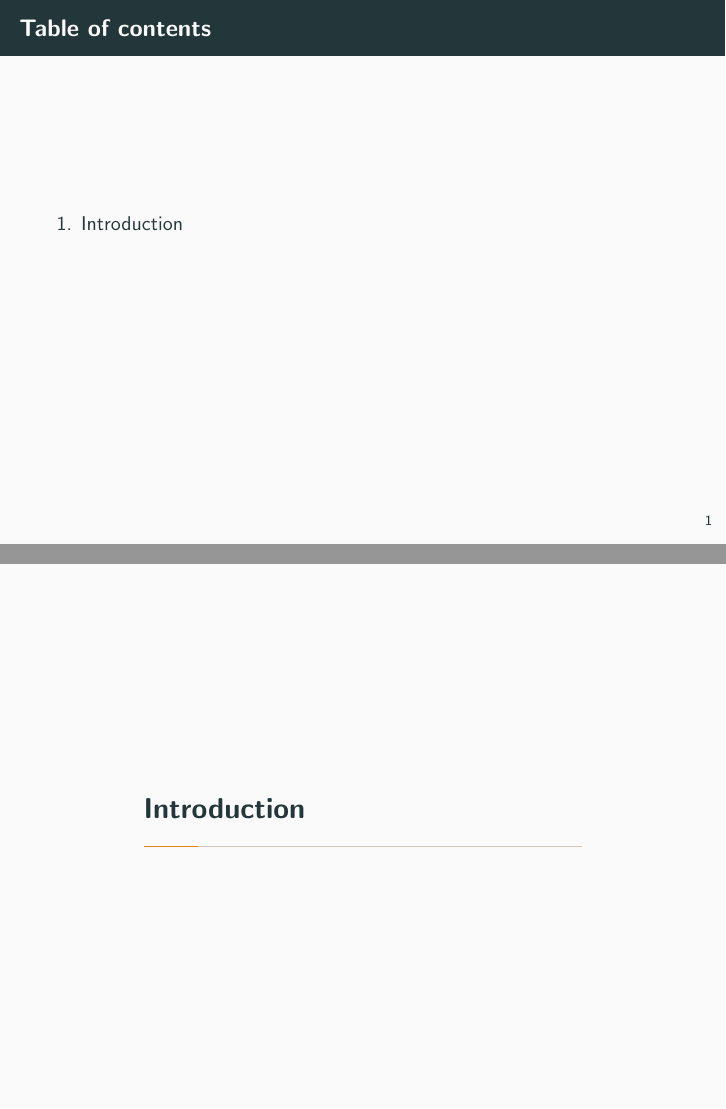
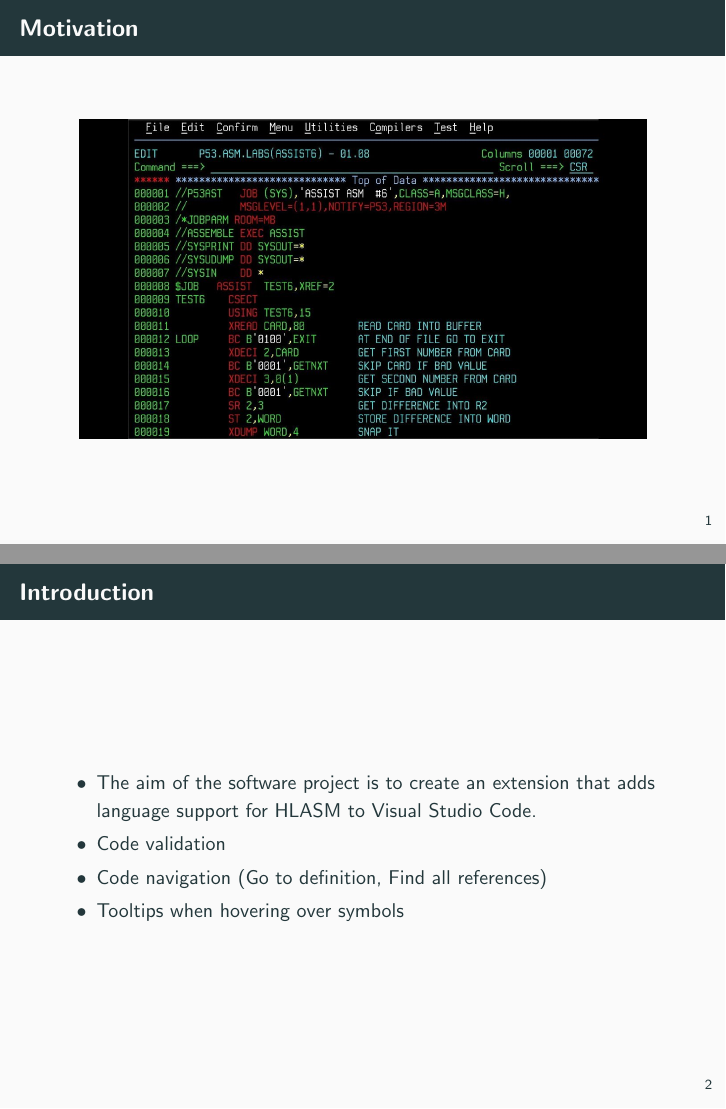
Before and after one commit to michalbali256/HlasmPlugin-docs, LaTeX slides (detailed_spec_presentation/demo.tex): pages 2 and 3 of 11 before the commit and pages 2 and 3 of 10 after it, joined at a grey line. Compiled offline with pdfLaTeX.

Commit message:
draft - CA example missing

```diff
--- a/detailed_spec_presentation/demo.tex
+++ b/detailed_spec_presentation/demo.tex
@@ -28,23 +28,24 @@
 
 \maketitle
 
-\begin{frame}{Table of contents}
-  \setbeamertemplate{section in toc}[sections numbered]
-  \tableofcontents[hideallsubsections]
+
+\begin{frame}[fragile]{Motivation}
+\centering
+\includegraphics[width=10cm]{img/maxresdefault}
+
 \end{frame}
 
-\section{Introduction}
+\begin{frame}[fragile]{Introduction}
 
-\begin{frame}[fragile]{Metropolis}
-
-    Maybe:
-
-    Motivation:
-
-    \includegraphics[width=10cm]{img/maxresdefault}
+    \begin{itemize}
+    	\item The aim of the software project is to create an extension that adds language support for HLASM to Visual Studio Code.
+    	\item Code validation
+    	\item Code navigation (Go to definition, Find all references)
+    	\item Tooltips when hovering over symbols
+    \end{itemize}
+\end{frame}
 
 
-\end{frame}
 
 \begin{frame}[fragile]{The HLASM language}
 
```
Also changed, not shown: detailed_spec_presentation/img/screenshot.png (added), detailed_spec_presentation/img/timeline.png (added), detailed_spec_presentation/demo.tex (10 more changed lines).
